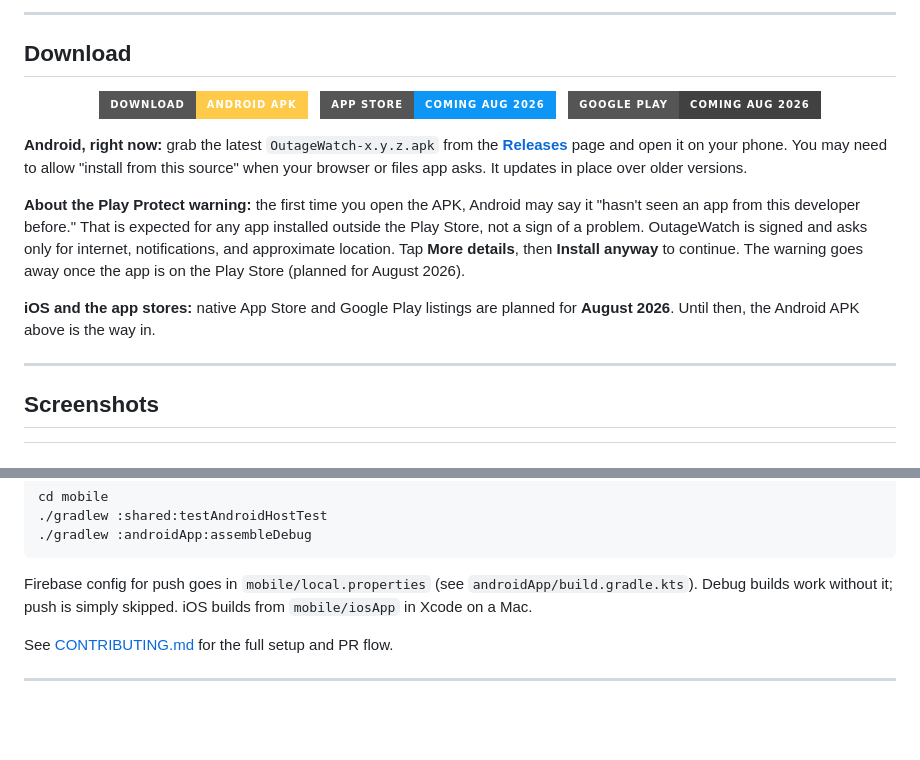
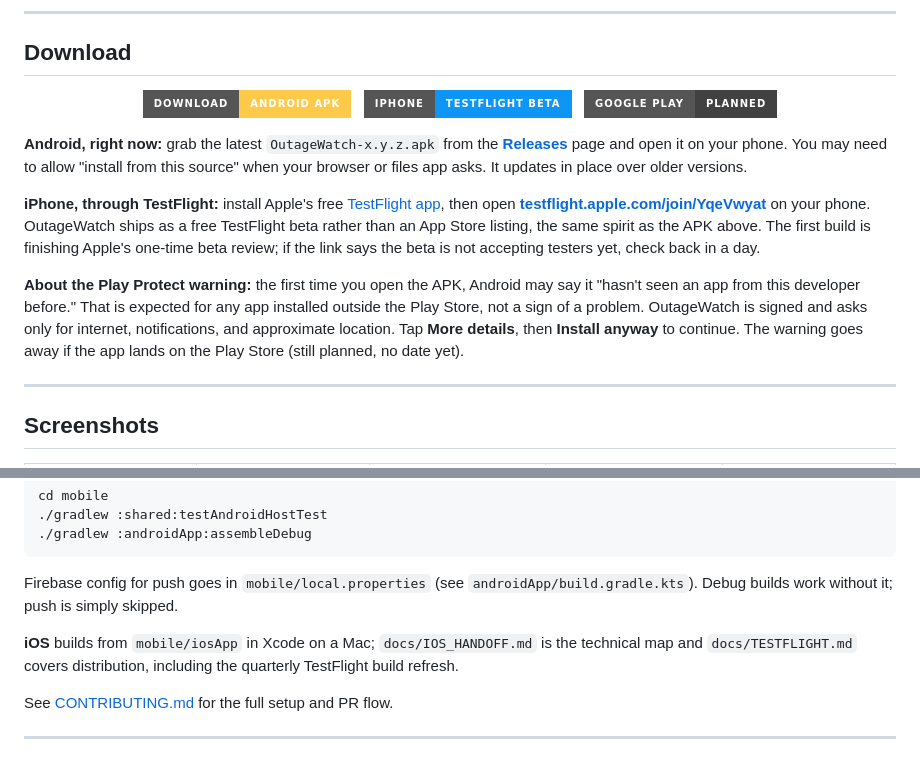
Before and after one commit to nicglazkov/outagewatch, a Markdown page: README.md, 2 parts joined by grey strips. Rendered like a GitHub page; badges without logos; blank space fills up the shorter version.

Commit message:
readme: iPhone installs through TestFlight now (#61)
The download section pointed at App Store and Play listings 'planned for
August 2026'. iOS ships today as a free TestFlight beta with a public link,
no store listing, so the badge and instructions now point there, with an
honest note that the first build is finishing Apple's one-time beta review.
The Play claim loses its stale date, and the development section gains
pointers to the iOS docs.


Claude-Session: https://claude.ai/code/session_015F8tVEtQogocGF7uCUcNpk

Co-authored-by: Claude Opus 5 (1M context) <noreply@anthropic.com>

````diff
--- a/README.md
+++ b/README.md
@@ -22,17 +22,17 @@
 
 [![Download APK](https://img.shields.io/badge/Download-Android_APK-FFC94A?style=for-the-badge&logo=android&logoColor=1A1A2E)](https://github.com/nicglazkov/outagewatch/releases/latest)
 &nbsp;
-![App Store](https://img.shields.io/badge/App_Store-Coming_Aug_2026-0D96F6?style=for-the-badge&logo=apple&logoColor=white)
+[![TestFlight](https://img.shields.io/badge/iPhone-TestFlight_beta-0D96F6?style=for-the-badge&logo=apple&logoColor=white)](https://testflight.apple.com/join/YqeVwyat)
 &nbsp;
-![Google Play](https://img.shields.io/badge/Google_Play-Coming_Aug_2026-414141?style=for-the-badge&logo=googleplay&logoColor=white)
+![Google Play](https://img.shields.io/badge/Google_Play-Planned-414141?style=for-the-badge&logo=googleplay&logoColor=white)
 
 </div>
 
 **Android, right now:** grab the latest `OutageWatch-x.y.z.apk` from the [**Releases**](https://github.com/nicglazkov/outagewatch/releases/latest) page and open it on your phone. You may need to allow "install from this source" when your browser or files app asks. It updates in place over older versions.
 
-**About the Play Protect warning:** the first time you open the APK, Android may say it "hasn't seen an app from this developer before." That is expected for any app installed outside the Play Store, not a sign of a problem. OutageWatch is signed and asks only for internet, notifications, and approximate location. Tap **More details**, then **Install anyway** to continue. The warning goes away once the app is on the Play Store (planned for August 2026).
+**iPhone, through TestFlight:** install Apple's free [TestFlight app](https://apps.apple.com/app/testflight/id899247664), then open **[testflight.apple.com/join/YqeVwyat](https://testflight.apple.com/join/YqeVwyat)** on your phone. OutageWatch ships as a free TestFlight beta rather than an App Store listing, the same spirit as the APK above. The first build is finishing Apple's one-time beta review; if the link says the beta is not accepting testers yet, check back in a day.
 
-**iOS and the app stores:** native App Store and Google Play listings are planned for **August 2026**. Until then, the Android APK above is the way in.
+**About the Play Protect warning:** the first time you open the APK, Android may say it "hasn't seen an app from this developer before." That is expected for any app installed outside the Play Store, not a sign of a problem. OutageWatch is signed and asks only for internet, notifications, and approximate location. Tap **More details**, then **Install anyway** to continue. The warning goes away if the app lands on the Play Store (still planned, no date yet).
 
 ---
 
@@ -131,7 +131,9 @@ cd mobile
 ./gradlew :androidApp:assembleDebug
 ```
 
-Firebase config for push goes in `mobile/local.properties` (see `androidApp/build.gradle.kts`). Debug builds work without it; push is simply skipped. iOS builds from `mobile/iosApp` in Xcode on a Mac.
+Firebase config for push goes in `mobile/local.properties` (see `androidApp/build.gradle.kts`). Debug builds work without it; push is simply skipped.
+
+**iOS** builds from `mobile/iosApp` in Xcode on a Mac; `docs/IOS_HANDOFF.md` is the technical map and `docs/TESTFLIGHT.md` covers distribution, including the quarterly TestFlight build refresh.
 
 See [CONTRIBUTING.md](CONTRIBUTING.md) for the full setup and PR flow.
 
````
